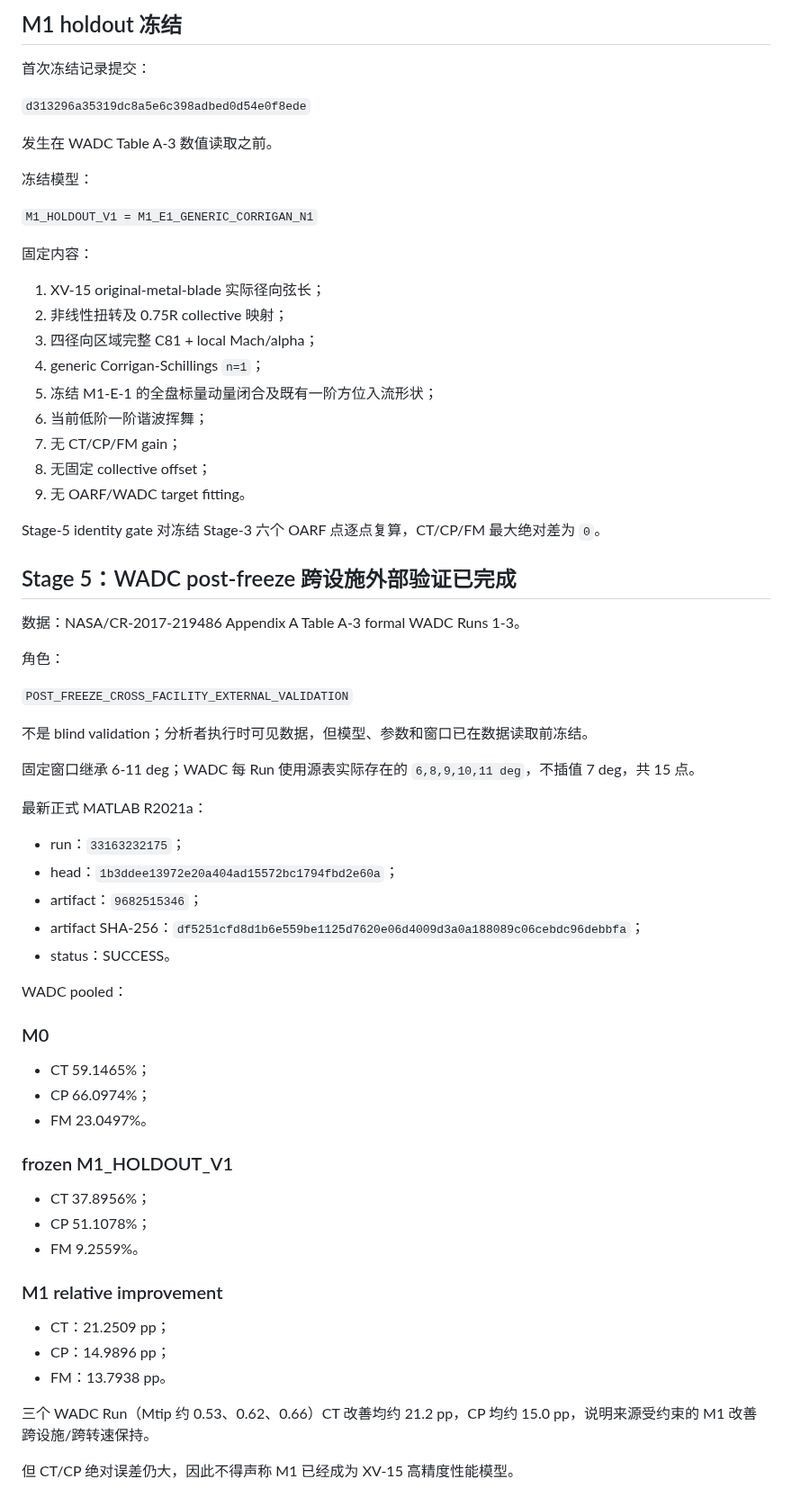
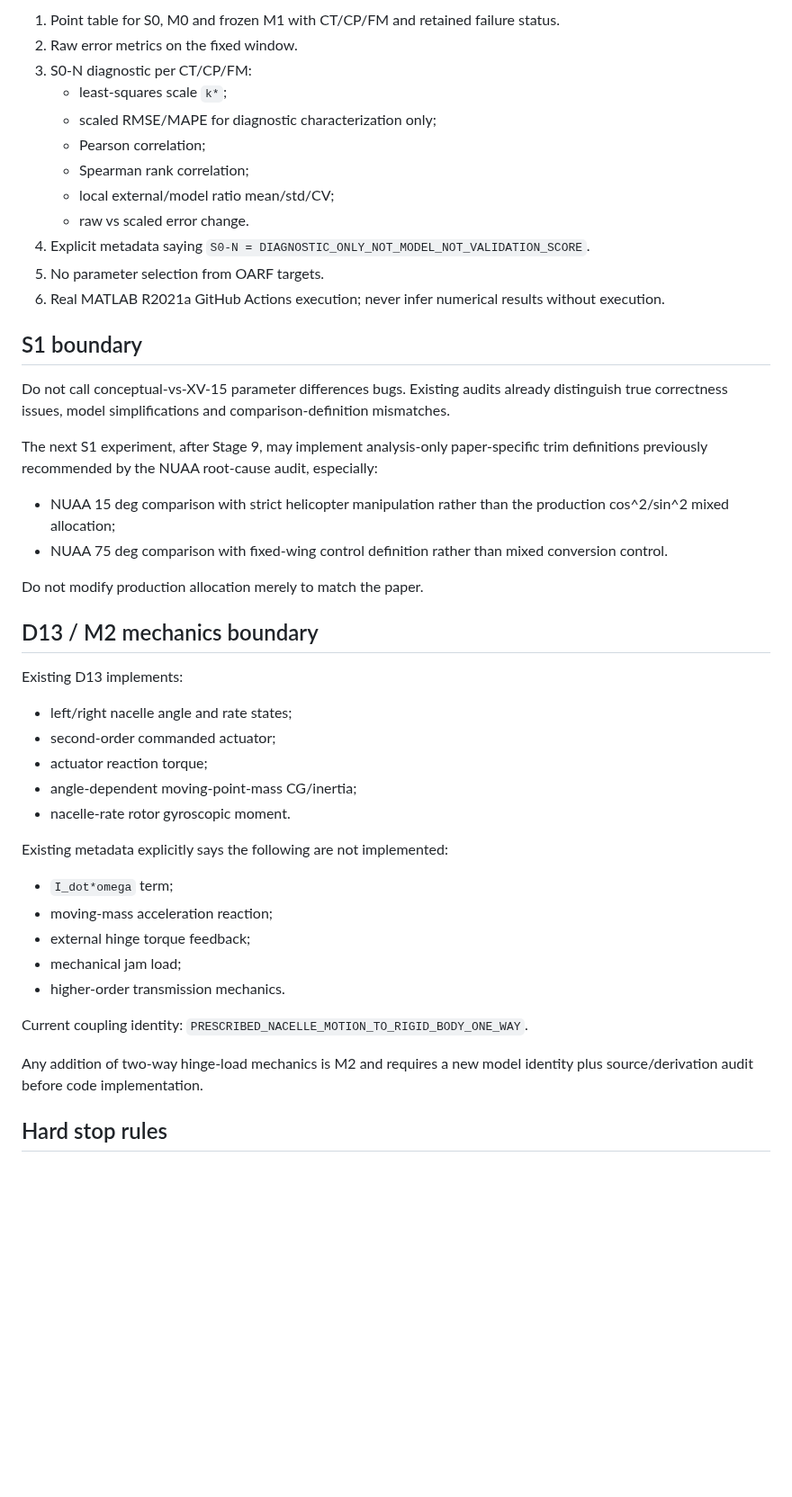
Before and after one commit to x162645/tiltrotor-matlab, a Markdown page: CODEX_TASK.md, the part around one of its changes. Shown at 90% size. GitHub-like rendering; blank space fills up the shorter version.

Commit message:
research: set Stage 9 Sheng comparison execution contract

```diff
--- a/CODEX_TASK.md
+++ b/CODEX_TASK.md
@@ -56,68 +62,49 @@ OARF original-metal-blade 6-11 deg：
 
-## M1 holdout 冻结
+1. Point table for S0, M0 and frozen M1 with CT/CP/FM and retained failure status.
+2. Raw error metrics on the fixed window.
+3. S0-N diagnostic per CT/CP/FM:
+   - least-squares scale `k*`;
+   - scaled RMSE/MAPE for diagnostic characterization only;
+   - Pearson correlation;
+   - Spearman rank correlation;
+   - local external/model ratio mean/std/CV;
+   - raw vs scaled error change.
+4. Explicit metadata saying `S0-N = DIAGNOSTIC_ONLY_NOT_MODEL_NOT_VALIDATION_SCORE`.
+5. No parameter selection from OARF targets.
+6. Real MATLAB R2021a GitHub Actions execution; never infer numerical results without execution.
 
-首次冻结记录提交：
+## S1 boundary
 
-`d313296a35319dc8a5e6c398adbed0d54e0f8ede`
+Do not call conceptual-vs-XV-15 parameter differences bugs. Existing audits already distinguish true correctness issues, model simplifications and comparison-definition mismatches.
 
-发生在 WADC Table A-3 数值读取之前。
+The next S1 experiment, after Stage 9, may implement analysis-only paper-specific trim definitions previously recommended by the NUAA root-cause audit, especially:
 
-冻结模型：
+- NUAA 15 deg comparison with strict helicopter manipulation rather than the production cos^2/sin^2 mixed allocation;
+- NUAA 75 deg comparison with fixed-wing control definition rather than mixed conversion control.
 
-`M1_HOLDOUT_V1 = M1_E1_GENERIC_CORRIGAN_N1`
+Do not modify production allocation merely to match the paper.
 
-固定内容：
+## D13 / M2 mechanics boundary
 
-1. XV-15 original-metal-blade 实际径向弦长；
-2. 非线性扭转及 0.75R collective 映射；
-3. 四径向区域完整 C81 + local Mach/alpha；
-4. generic Corrigan-Schillings `n=1`；
-5. 冻结 M1-E-1 的全盘标量动量闭合及既有一阶方位入流形状；
-6. 当前低阶一阶谐波挥舞；
-7. 无 CT/CP/FM gain；
-8. 无固定 collective offset；
-9. 无 OARF/WADC target fitting。
+Existing D13 implements:
 
-Stage-5 identity gate 对冻结 Stage-3 六个 OARF 点逐点复算，CT/CP/FM 最大绝对差为 `0`。
+- left/right nacelle angle and rate states;
+- second-order commanded actuator;
+- actuator reaction torque;
+- angle-dependent moving-point-mass CG/inertia;
+- nacelle-rate rotor gyroscopic moment.
 
-## Stage 5：WADC post-freeze 跨设施外部验证已完成
+Existing metadata explicitly says the following are not implemented:
 
-数据：NASA/CR-2017-219486 Appendix A Table A-3 formal WADC Runs 1-3。
+- `I_dot*omega` term;
+- moving-mass acceleration reaction;
+- external hinge torque feedback;
+- mechanical jam load;
+- higher-order transmission mechanics.
 
-角色：
+Current coupling identity: `PRESCRIBED_NACELLE_MOTION_TO_RIGID_BODY_ONE_WAY`.
 
-`POST_FREEZE_CROSS_FACILITY_EXTERNAL_VALIDATION`
+Any addition of two-way hinge-load mechanics is M2 and requires a new model identity plus source/derivation audit before code implementation.
 
-不是 blind validation；分析者执行时可见数据，但模型、参数和窗口已在数据读取前冻结。
+## Hard stop rules
 
-固定窗口继承 6-11 deg；WADC 每 Run 使用源表实际存在的 `6,8,9,10,11 deg`，不插值 7 deg，共 15 点。
-
-最新正式 MATLAB R2021a：
-
-- run：`33163232175`；
-- head：`1b3ddee13972e20a404ad15572bc1794fbd2e60a`；
-- artifact：`9682515346`；
-- artifact SHA-256：`df5251cfd8d1b6e559be1125d7620e06d4009d3a0a188089c06cebdc96debbfa`；
-- status：SUCCESS。
-
-WADC pooled：
-
-### M0
-- CT 59.1465%；
-- CP 66.0974%；
-- FM 23.0497%。
-
-### frozen M1_HOLDOUT_V1
-- CT 37.8956%；
-- CP 51.1078%；
-- FM 9.2559%。
-
-### M1 relative improvement
-- CT：21.2509 pp；
-- CP：14.9896 pp；
-- FM：13.7938 pp。
-
-三个 WADC Run（Mtip 约 0.53、0.62、0.66）CT 改善均约 21.2 pp，CP 均约 15.0 pp，说明来源受约束的 M1 改善跨设施/跨转速保持。
-
-但 CT/CP 绝对误差仍大，因此不得声称 M1 已经成为 XV-15 高精度性能模型。
-
```
Also changed, not shown: other parts of CODEX_TASK.md (+53 -138 lines).
